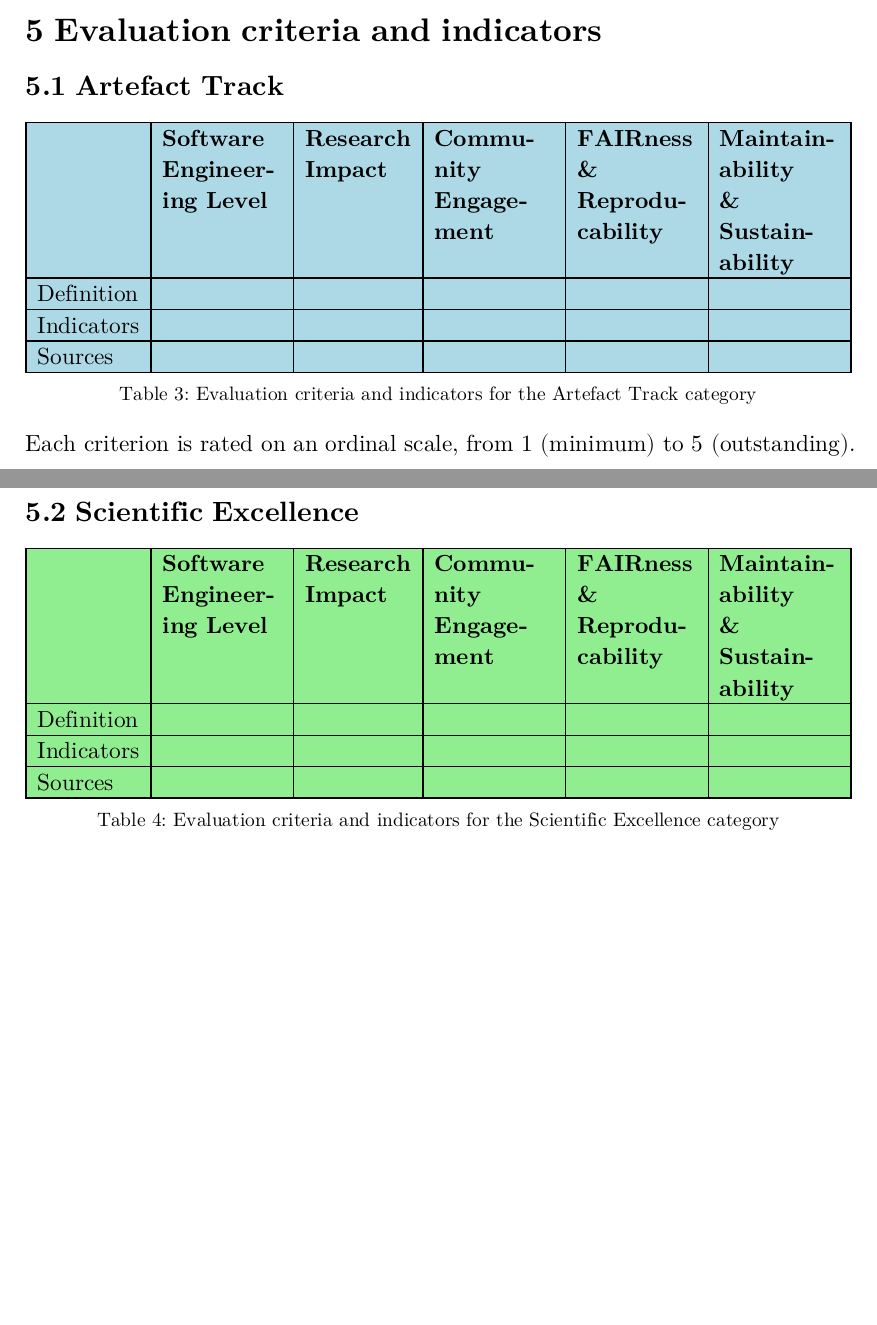
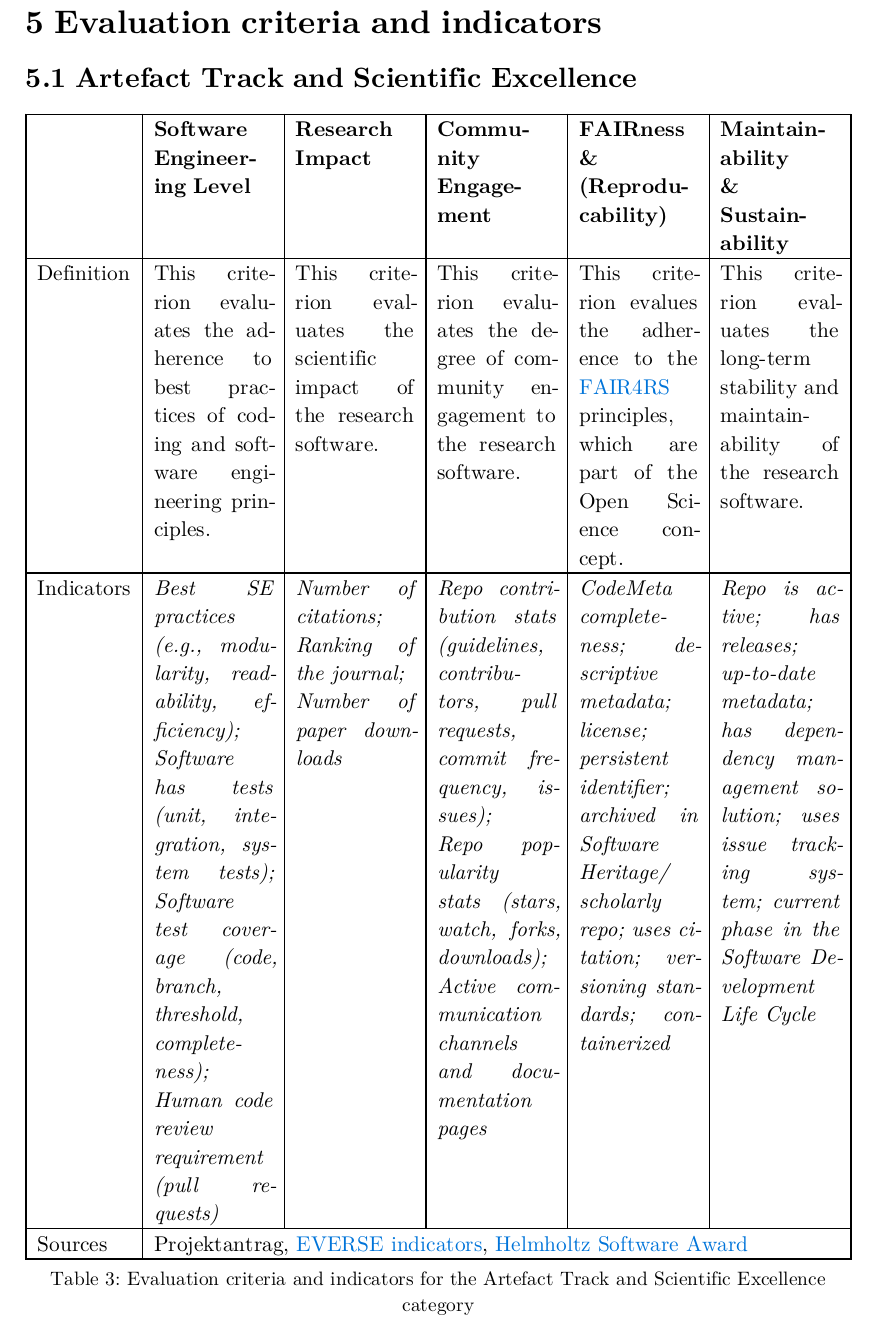
Before and after one commit to FabiLochner/rse-award-research, a Typst document (evaluation/concept/preliminary/rse_award_draft.typ): two parts of pages 5 and 6 of 6 before the commit and part of page 6 of 7 after it, the two joined at a grey line, cut so that both start at the same text, the shorter picture padded with empty space. The pictures show the PDF file evaluation/concept/preliminary/rse_award_draft.pdf that the author committed with the source.

Commit message:
add evaluation table for artefact track and scientific excellence categories.

```diff
--- a/evaluation/concept/preliminary/rse_award_draft.typ
+++ b/evaluation/concept/preliminary/rse_award_draft.typ
@@ -338,10 +338,9 @@
 - idea: INFORMATIK 27 (2027-09)
 - invite someone from DFG; see #link("https://www.dfg.de/de/foerderung/foerdermoeglichkeiten/programme/infrastruktur/lis/lis-foerderangebote/forschungssoftwareinfrastrukturen")[DFG Förderprogramm "Forschungssoftwareinfrastrukturen"]
 
-#v(1cm)
-
+#pagebreak()
 
 = Evaluation criteria and indicators
 
-== Artefact Track
+== Artefact Track and Scientific Excellence
 
@@ -353,15 +354,23 @@
-    [], [Software\ Engineering Level], [Research\ Impact], [Community\ Engagement], [FAIRness\ &\ Reproducability], [Maintainability\ &\ Sustainability],
-    [Definition], [], [], [], [], [],
-    [Indicators], [], [], [], [], [],
-    [Sources], [], [], [], [], [],
+    table.header([], [Software\ Engineering Level], [Research\ Impact], [Community\ Engagement], [FAIRness\ &\ (Reproducability)], [Maintainability\ &\ Sustainability]),
+    [Definition], [This criterion evaluates the adherence to best practices of coding and software engineering principles.], [This criterion evaluates the scientific impact of the research software.], [This criterion evaluates the degree of community engagement to the research software.], [This criterion evalues the adherence to the #link("https://www.nature.com/articles/s41597-022-01710-x")[FAIR4RS] principles, which are part of the Open Science concept.], [This criterion evaluates the long-term stability and maintainability of the research software.],
+    [Indicators],
+    [#text(font: "New Computer Modern", style: "italic")[
+      Best SE practices (e.g., modularity, readability, efficiency); Software has tests (unit, integration, system tests); Software test coverage (code, branch, threshold, completeness);\ Human code review\ requirement (pull requests)
+    ]],
+    [#text(font: "New Computer Modern", style: "italic")[
+      Number of citations; Ranking of the journal;\ Number of paper downloads
+    ]],
+    [#text(font: "New Computer Modern", style: "italic")[
+      Repo contribution stats (guidelines, contributors, pull requests, commit frequency, issues);\ Repo popularity stats (stars, watch, forks, downloads); \ Active communication channels and documentation pages
+    ]],
+    [#text(font: "New Computer Modern", style: "italic")[
+      CodeMeta completeness; descriptive metadata; license; persistent identifier; archived in Software Heritage/scholarly repo; uses citation; versioning standards; containerized
+    ]],
+    [#text(font: "New Computer Modern", style: "italic")[
+      Repo is active; has releases; up-to-date metadata; has dependency management solution; uses issue tracking system; current phase in the Software Development Life Cycle
+    ]],
+    [Sources],
+    table.cell(colspan: 5)[Projektantrag, #link("https://everse.software/indicators/website/indicators.html")[EVERSE indicators], #link("https://os.helmholtz.de/assets/open_science/user_upload/Software-Award-Criteria-2026.pdf")[Helmholtz Software Award]],
   ),
-  caption: [Evaluation criteria and indicators for the Artefact Track category],
+  caption: [Evaluation criteria and indicators for the Artefact Track and Scientific Excellence category],
 )
-
-Each criterion is rated on an ordinal scale, from 1 (minimum) to 5 (outstanding).
-
-== Scientific Excellence
-
-
-#figure(
-  table(
@@ -371,10 +377,4 @@ Each criterion is rated on an ordinal scale, from 1 (minimum) to 5 (outstanding)
-    [], [Software\ Engineering Level], [Research\ Impact], [Community\ Engagement], [FAIRness\ &\ Reproducability], [Maintainability\ &\ Sustainability],
-    [Definition], [], [], [], [], [],
-    [Indicators], [], [], [], [], [],
-    [Sources], [], [], [], [], [],
-  ),
-  caption: [Evaluation criteria and indicators for the Scientific Excellence category],
-)
+]
 
 Each criterion is rated on an ordinal scale, from 1 (minimum) to 5 (outstanding).
 
```
Also changed, not shown: evaluation/concept/preliminary/rse_award_draft.pdf, evaluation/concept/preliminary/rse_award_draft.typ (11 more changed lines).
